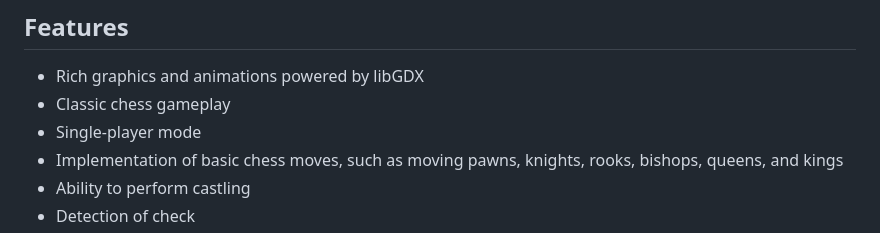
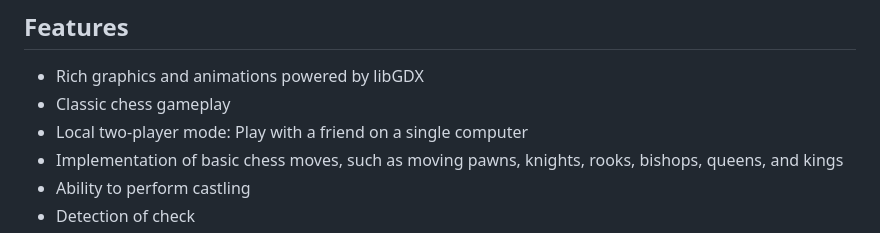
Before and after one commit to palaszwaldemar/Chess-gdx, a Markdown page: README.md, the part around the change. Drawn GitHub-style.

```diff
--- a/README.md
+++ b/README.md
@@ -26,7 +26,7 @@ Below is a short GIF showing the basic moves in the chess game:
 ## Features
 - Rich graphics and animations powered by libGDX
 - Classic chess gameplay
-- Single-player mode
+- Local two-player mode: Play with a friend on a single computer
 - Implementation of basic chess moves, such as moving pawns, knights, rooks, bishops, queens, and kings
 - Ability to perform castling
 - Detection of check
```
